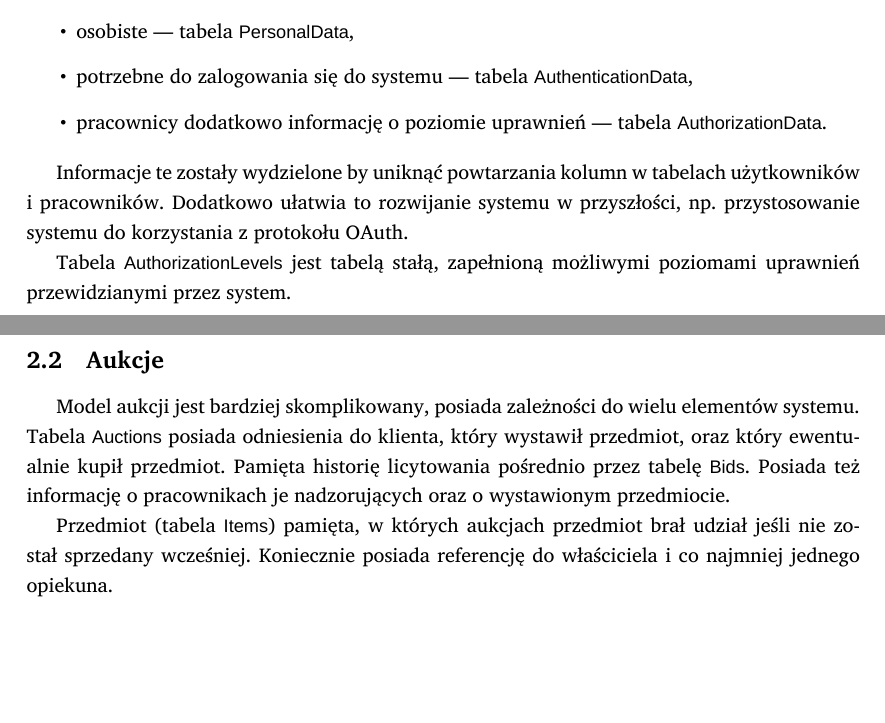
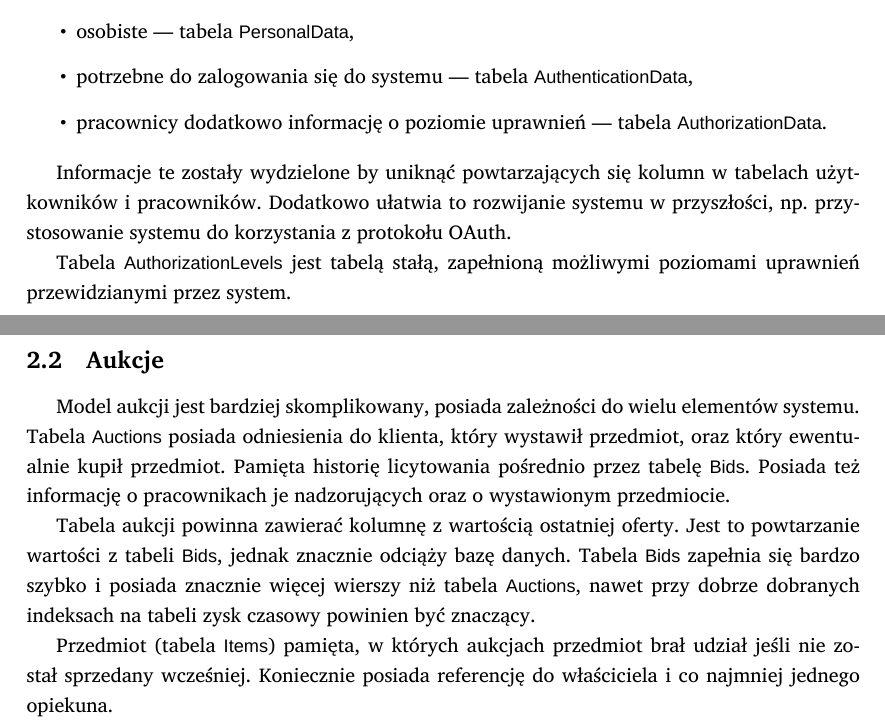
Before and after one commit to student-tomasz/pio-sprawozdanie-3, a LaTeX document (sprawozdanie-03.tex): two parts of pages 1 and 2 of 3, joined at a grey line, cut so that both start at the same text, the shorter picture padded with empty space. Compiled offline with XeLaTeX; a missing font is replaced by an installed copy or a similar font.

Commit message:
poprawka do opisu modelu danych

```diff
--- a/sprawozdanie-03.tex
+++ b/sprawozdanie-03.tex
@@ -64,8 +64,8 @@ zawiera informacje:
     \s{AuthorizationData}.
 \end{itemize}
 
-Informacje te zostały wydzielone by uniknąć powtarzania kolumn w~tabelach
-użytkowników i~pracowników. Dodatkowo ułatwia to rozwijanie systemu
+Informacje te zostały wydzielone by uniknąć powtarzających się kolumn
+w~tabelach użytkowników i~pracowników. Dodatkowo ułatwia to rozwijanie systemu
 w~przyszłości, np. przystosowanie systemu do korzystania z protokołu OAuth.
 
 Tabela \s{AuthorizationLevels} jest tabelą stałą, zapełnioną możliwymi
@@ -78,6 +78,12 @@ systemu. Tabela \s{Auctions} posiada odniesienia do klienta, który wystawił
 przedmiot, oraz który ewentualnie kupił przedmiot. Pamięta historię licytowania
 pośrednio przez tabelę \s{Bids}. Posiada też informację o~pracownikach je
 nadzorujących oraz o~wystawionym przedmiocie.
+
+Tabela aukcji powinna zawierać kolumnę z~wartością ostatniej oferty. Jest to
+powtarzanie wartości z~tabeli \s{Bids}, jednak znacznie odciąży bazę danych.
+Tabela \s{Bids} zapełnia się bardzo szybko i~posiada znacznie więcej wierszy
+niż tabela \s{Auctions}, nawet przy dobrze dobranych indeksach na tabeli zysk
+czasowy powinien być znaczący.
 
 Przedmiot (tabela \s{Items}) pamięta, w~których aukcjach przedmiot brał udział
 jeśli nie został sprzedany wcześniej. Koniecznie posiada referencję do
```
Also changed, not shown: figury/model-danych.pdf, 1 other file.
